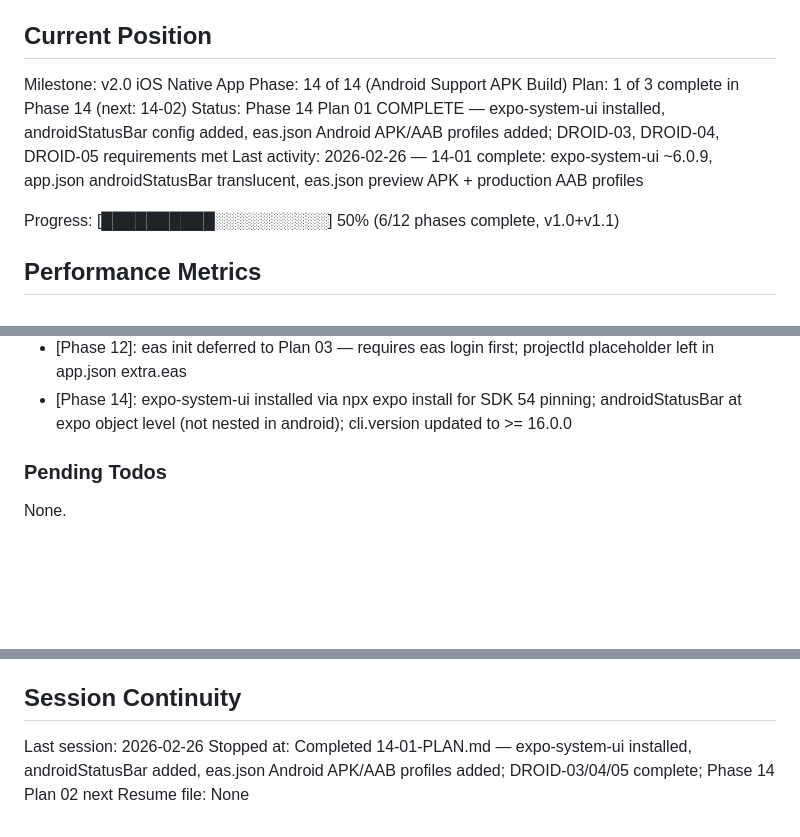
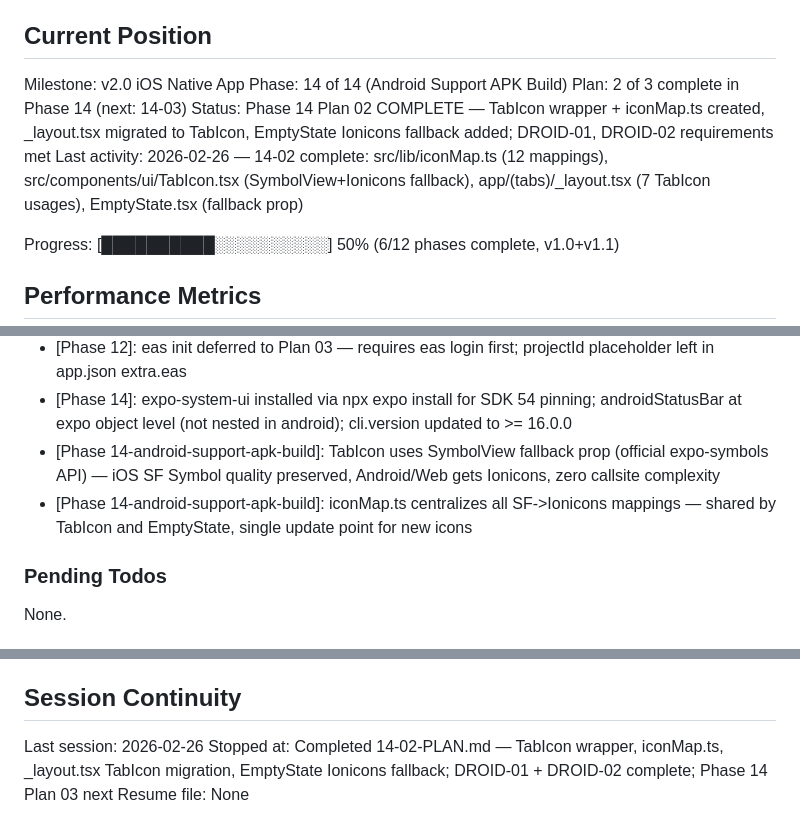
Before and after one commit to mohamed-arabi16/Balance-Tracker-APP, a Markdown page: .planning/STATE.md, 3 parts joined by grey strips. Drawn GitHub-style; blank space fills up the shorter version.

Commit message:
docs(14-02): complete Android icon fallbacks plan summary
- Create 14-02-SUMMARY.md: TabIcon wrapper + iconMap + EmptyState fallback
- Update STATE.md: advance to Plan 2 of 3 complete, add decisions, update session
- Update ROADMAP.md: Phase 14 progress updated (2/3 summaries)
- DROID-01 and DROID-02 requirements marked complete

```diff
--- a/.planning/STATE.md
+++ b/.planning/STATE.md
@@ -11,9 +11,9 @@ See: .planning/PROJECT.md (updated 2026-02-26 after v2.0 milestone start)
 
 Milestone: v2.0 iOS Native App
 Phase: 14 of 14 (Android Support APK Build)
-Plan: 1 of 3 complete in Phase 14 (next: 14-02)
-Status: Phase 14 Plan 01 COMPLETE — expo-system-ui installed, androidStatusBar config added, eas.json Android APK/AAB profiles added; DROID-03, DROID-04, DROID-05 requirements met
-Last activity: 2026-02-26 — 14-01 complete: expo-system-ui ~6.0.9, app.json androidStatusBar translucent, eas.json preview APK + production AAB profiles
+Plan: 2 of 3 complete in Phase 14 (next: 14-03)
+Status: Phase 14 Plan 02 COMPLETE — TabIcon wrapper + iconMap.ts created, _layout.tsx migrated to TabIcon, EmptyState Ionicons fallback added; DROID-01, DROID-02 requirements met
+Last activity: 2026-02-26 — 14-02 complete: src/lib/iconMap.ts (12 mappings), src/components/ui/TabIcon.tsx (SymbolView+Ionicons fallback), app/(tabs)/_layout.tsx (7 TabIcon usages), EmptyState.tsx (fallback prop)
 
 Progress: [██████████░░░░░░░░░░] 50% (6/12 phases complete, v1.0+v1.1)
 
@@ -136,6 +137,8 @@ Key decisions for v2.0:
 - [Phase 12]: eas.json production profile: distribution store, autoIncrement version, iOS Release; submit section uses placeholder credentials
 - [Phase 12]: eas init deferred to Plan 03 — requires eas login first; projectId placeholder left in app.json extra.eas
 - [Phase 14]: expo-system-ui installed via npx expo install for SDK 54 pinning; androidStatusBar at expo object level (not nested in android); cli.version updated to >= 16.0.0
+- [Phase 14-android-support-apk-build]: TabIcon uses SymbolView fallback prop (official expo-symbols API) — iOS SF Symbol quality preserved, Android/Web gets Ionicons, zero callsite complexity
+- [Phase 14-android-support-apk-build]: iconMap.ts centralizes all SF->Ionicons mappings — shared by TabIcon and EmptyState, single update point for new icons
 
 ### Pending Todos
 
@@ -149,5 +152,5 @@ None.
 ## Session Continuity
 
 Last session: 2026-02-26
-Stopped at: Completed 14-01-PLAN.md — expo-system-ui installed, androidStatusBar added, eas.json Android APK/AAB profiles added; DROID-03/04/05 complete; Phase 14 Plan 02 next
+Stopped at: Completed 14-02-PLAN.md — TabIcon wrapper, iconMap.ts, _layout.tsx TabIcon migration, EmptyState Ionicons fallback; DROID-01 + DROID-02 complete; Phase 14 Plan 03 next
 Resume file: None
```
Also changed, not shown: other parts of .planning/STATE.md (+1 -0 lines), .planning/ROADMAP.md (+1 -1 lines), 1 other file.
